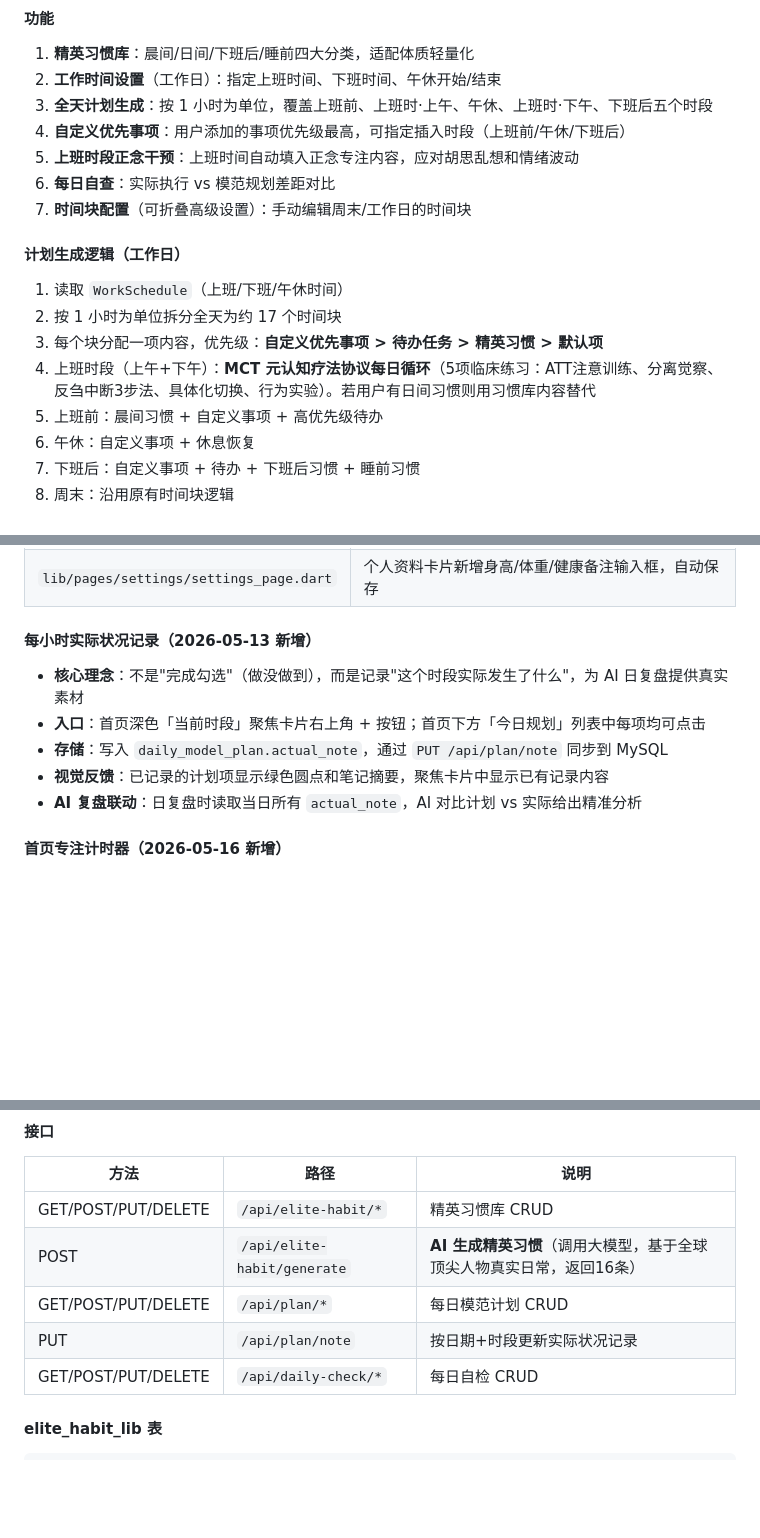
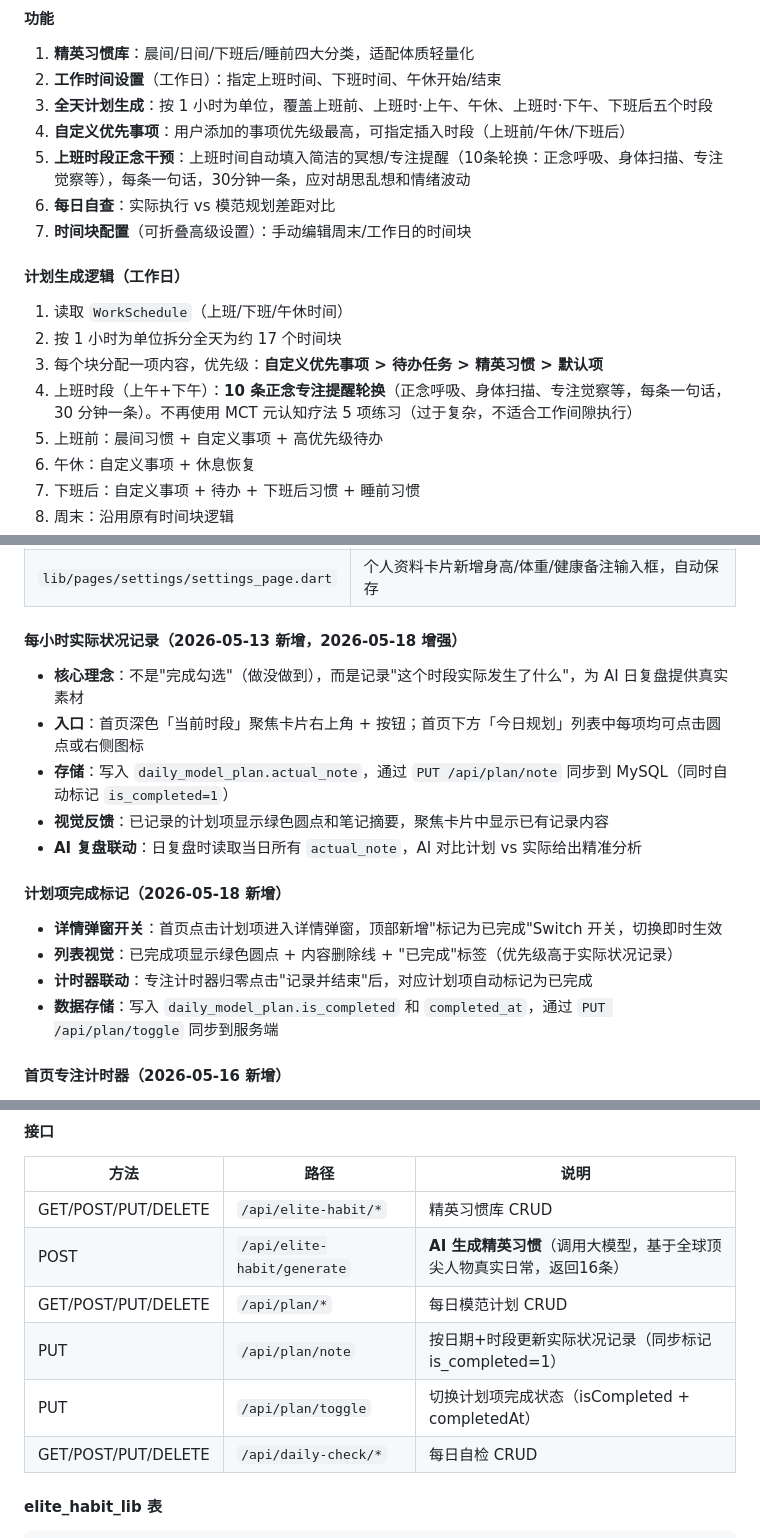
Before and after one commit to kingjames009/rebuild-myself, a Markdown page: 全维度人生重塑APP终极PRD.md, 3 parts joined by grey strips. Drawn GitHub-style; blank space fills up the shorter version.

Commit message:
docs: 全维度PRD更新 — 计划完成标记 + 上班时段清洗 + 接口变更
- 更新日期至 2026-05-18
- 上班时段内容从 MCT 5项练习改为 10条正念专注提醒
- 新增「计划项完成标记」功能说明
- 「实际状况记录」增强：记录时同步标记 is_completed
- API 表追加 PUT /api/plan/toggle

Co-Authored-By: Claude Opus 4.7 <noreply@anthropic.com>

```diff
--- a/全维度人生重塑APP终极PRD.md
+++ b/全维度人生重塑APP终极PRD.md
@@ -243,7 +243,7 @@ CREATE TABLE `user` (
 2. **工作时间设置**（工作日）：指定上班时间、下班时间、午休开始/结束
 3. **全天计划生成**：按 1 小时为单位，覆盖上班前、上班时·上午、午休、上班时·下午、下班后五个时段
 4. **自定义优先事项**：用户添加的事项优先级最高，可指定插入时段（上班前/午休/下班后）
-5. **上班时段正念干预**：上班时间自动填入正念专注内容，应对胡思乱想和情绪波动
+5. **上班时段正念干预**：上班时间自动填入简洁的冥想/专注提醒（10条轮换：正念呼吸、身体扫描、专注觉察等），每条一句话，30分钟一条，应对胡思乱想和情绪波动
 6. **每日自查**：实际执行 vs 模范规划差距对比
 7. **时间块配置**（可折叠高级设置）：手动编辑周末/工作日的时间块
 
@@ -252,7 +252,7 @@ CREATE TABLE `user` (
 1. 读取 `WorkSchedule`（上班/下班/午休时间）
 2. 按 1 小时为单位拆分全天为约 17 个时间块
 3. 每个块分配一项内容，优先级：**自定义优先事项 > 待办任务 > 精英习惯 > 默认项**
-4. 上班时段（上午+下午）：**MCT 元认知疗法协议每日循环**（5项临床练习：ATT注意训练、分离觉察、反刍中断3步法、具体化切换、行为实验）。若用户有日间习惯则用习惯库内容替代
+4. 上班时段（上午+下午）：**10 条正念专注提醒轮换**（正念呼吸、身体扫描、专注觉察等，每条一句话，30 分钟一条）。不再使用 MCT 元认知疗法 5 项练习（过于复杂，不适合工作间隙执行）
 5. 上班前：晨间习惯 + 自定义事项 + 高优先级待办
 6. 午休：自定义事项 + 休息恢复
 7. 下班后：自定义事项 + 待办 + 下班后习惯 + 睡前习惯
@@ -355,13 +355,20 @@ CREATE TABLE `life_essential_config` (
 | `lib/pages/elite/elite_page.dart` | 新增"近期目标"可折叠卡片（输入框+类别/优先级下拉+日期选择+添加/删除）；新增"生活必备项"可折叠卡片（分类列表+启闭开关+重置按钮） |
 | `lib/pages/settings/settings_page.dart` | 个人资料卡片新增身高/体重/健康备注输入框，自动保存
 
-#### 每小时实际状况记录（2026-05-13 新增）
+#### 每小时实际状况记录（2026-05-13 新增，2026-05-18 增强）
 
 - **核心理念**：不是"完成勾选"（做没做到），而是记录"这个时段实际发生了什么"，为 AI 日复盘提供真实素材
-- **入口**：首页深色「当前时段」聚焦卡片右上角 + 按钮；首页下方「今日规划」列表中每项均可点击
-- **存储**：写入 `daily_model_plan.actual_note`，通过 `PUT /api/plan/note` 同步到 MySQL
+- **入口**：首页深色「当前时段」聚焦卡片右上角 + 按钮；首页下方「今日规划」列表中每项均可点击圆点或右侧图标
+- **存储**：写入 `daily_model_plan.actual_note`，通过 `PUT /api/plan/note` 同步到 MySQL（同时自动标记 `is_completed=1`）
 - **视觉反馈**：已记录的计划项显示绿色圆点和笔记摘要，聚焦卡片中显示已有记录内容
 - **AI 复盘联动**：日复盘时读取当日所有 `actual_note`，AI 对比计划 vs 实际给出精准分析
+
+#### 计划项完成标记（2026-05-18 新增）
+
+- **详情弹窗开关**：首页点击计划项进入详情弹窗，顶部新增"标记为已完成"Switch 开关，切换即时生效
+- **列表视觉**：已完成项显示绿色圆点 + 内容删除线 + "已完成"标签（优先级高于实际状况记录）
+- **计时器联动**：专注计时器归零点击"记录并结束"后，对应计划项自动标记为已完成
+- **数据存储**：写入 `daily_model_plan.is_completed` 和 `completed_at`，通过 `PUT /api/plan/toggle` 同步到服务端
 
 #### 首页专注计时器（2026-05-16 新增）
 
@@ -386,7 +393,8 @@ CREATE TABLE `life_essential_config` (
 | GET/POST/PUT/DELETE | `/api/elite-habit/*` | 精英习惯库 CRUD |
 | POST | `/api/elite-habit/generate` | **AI 生成精英习惯**（调用大模型，基于全球顶尖人物真实日常，返回16条） |
 | GET/POST/PUT/DELETE | `/api/plan/*` | 每日模范计划 CRUD |
-| PUT | `/api/plan/note` | 按日期+时段更新实际状况记录 |
+| PUT | `/api/plan/note` | 按日期+时段更新实际状况记录（同步标记 is_completed=1） |
+| PUT | `/api/plan/toggle` | 切换计划项完成状态（isCompleted + completedAt） |
 | GET/POST/PUT/DELETE | `/api/daily-check/*` | 每日自检 CRUD |
 
 #### elite_habit_lib 表
```
Also changed, not shown: other parts of 全维度人生重塑APP终极PRD.md (+3 -3 lines).
